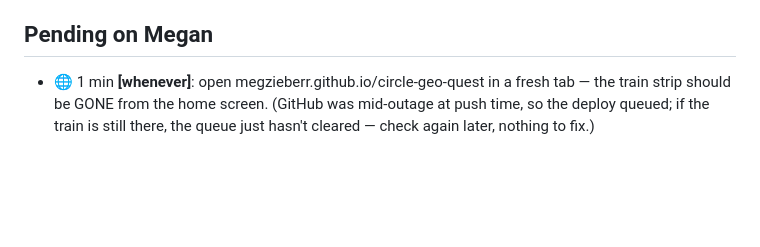
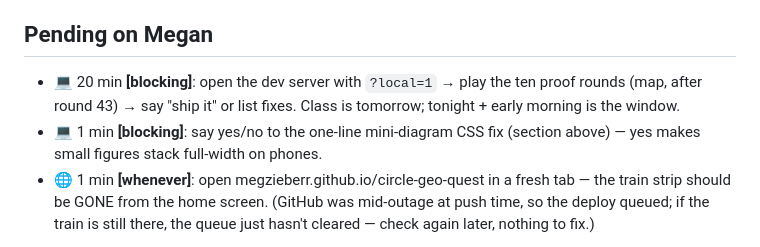
Before and after one commit to megzieberr/circle-geo-quest, a Markdown page: PROJECT-STATUS.md, the part around one of its changes. Drawn GitHub-style; blank space fills up the shorter version.

```diff
--- a/PROJECT-STATUS.md
+++ b/PROJECT-STATUS.md
@@ -1757,6 +1769,11 @@ in 13s with no reload; deploy confirmed serving the new code).
   themselves are all covered by other questions in the bank.
 
 ## Pending on Megan
+- 💻 20 min **[blocking]**: open the dev server with `?local=1` → play the ten
+  proof rounds (map, after round 43) → say "ship it" or list fixes. Class is
+  tomorrow; tonight + early morning is the window.
+- 💻 1 min **[blocking]**: say yes/no to the one-line mini-diagram CSS fix
+  (section above) — yes makes small figures stack full-width on phones.
 - 🌐 1 min **[whenever]**: open megzieberr.github.io/circle-geo-quest in a fresh tab —
   the train strip should be GONE from the home screen. (GitHub was mid-outage at push
   time, so the deploy queued; if the train is still there, the queue just hasn't
```
Also changed, not shown: other parts of PROJECT-STATUS.md (+32 -20 lines).
